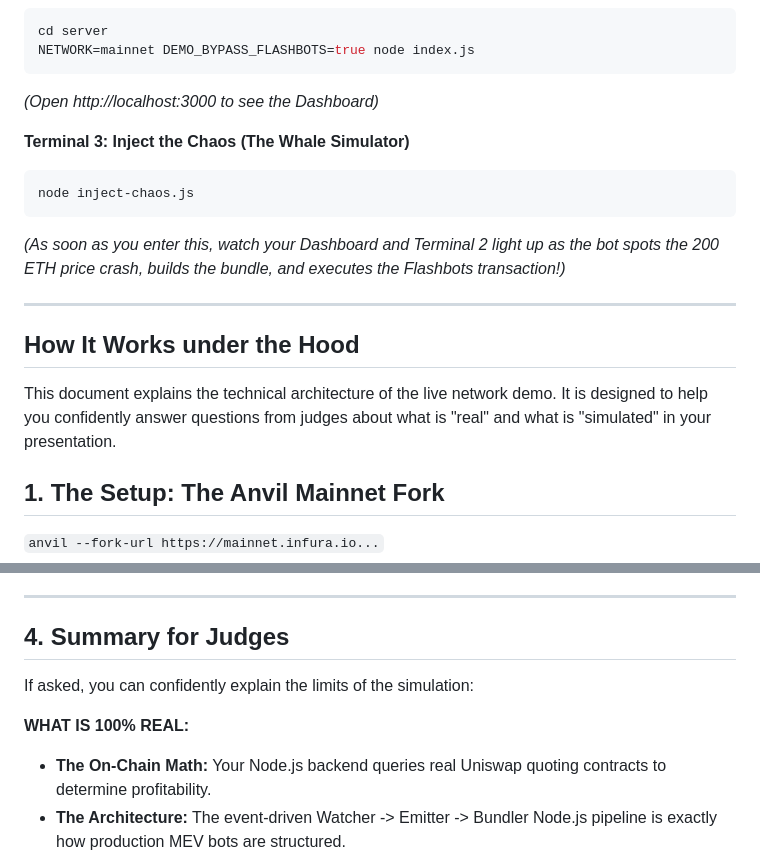
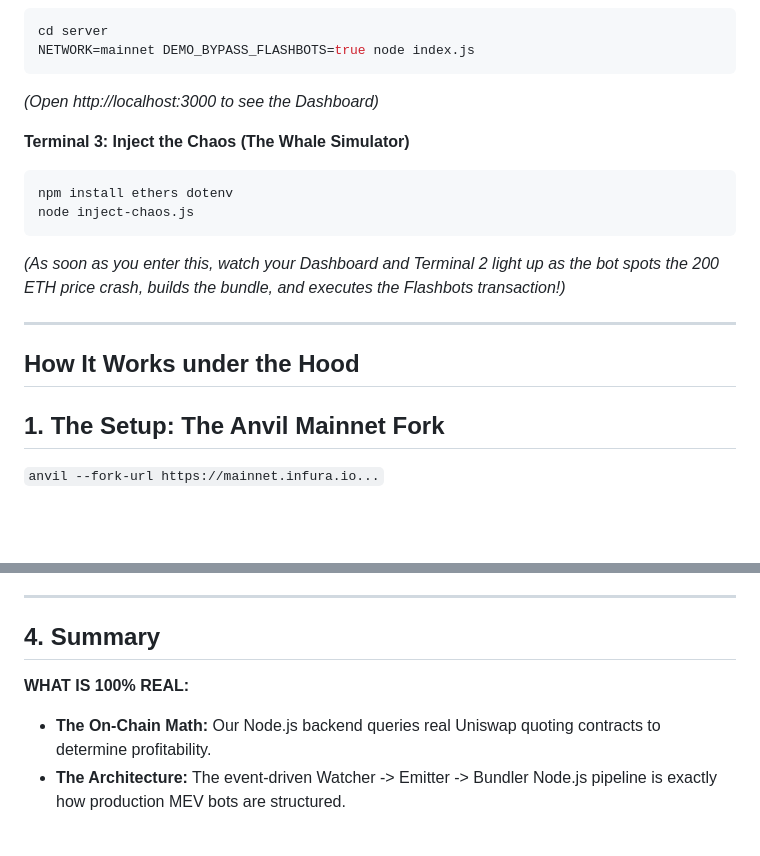
Before and after one commit to Sarnav07/ShieldTx, a Markdown page: HACKATHON_DEMO_EXPLAINER.md, 2 parts joined by grey strips. GitHub-like rendering; blank space fills up the shorter version.

````diff
--- a/HACKATHON_DEMO_EXPLAINER.md
+++ b/HACKATHON_DEMO_EXPLAINER.md
@@ -18,6 +18,7 @@ NETWORK=mainnet DEMO_BYPASS_FLASHBOTS=true node index.js
 
 **Terminal 3: Inject the Chaos (The Whale Simulator)**
 ```bash
+npm install ethers dotenv
 node inject-chaos.js
 ```
 *(As soon as you enter this, watch your Dashboard and Terminal 2 light up as the bot spots the 200 ETH price crash, builds the bundle, and executes the Flashbots transaction!)*
@@ -25,8 +26,6 @@ node inject-chaos.js
 ---
 
 ## How It Works under the Hood
-
-This document explains the technical architecture of the live network demo. It is designed to help you confidently answer questions from judges about what is "real" and what is "simulated" in your presentation.
 
 ## 1. The Setup: The Anvil Mainnet Fork
 `anvil --fork-url https://mainnet.infura.io...`
@@ -68,12 +67,10 @@ The `bundler.js` process catches the `arbitrage` event and executes the followin
 
 ---
 
-## 4. Summary for Judges
-
-If asked, you can confidently explain the limits of the simulation:
+## 4. Summary
 
 **WHAT IS 100% REAL:**
-* **The On-Chain Math:** Your Node.js backend queries real Uniswap quoting contracts to determine profitability.
+* **The On-Chain Math:** Our Node.js backend queries real Uniswap quoting contracts to determine profitability.
 * **The Architecture:** The event-driven Watcher -> Emitter -> Bundler Node.js pipeline is exactly how production MEV bots are structured.
 * **The Solidity Execution:** The `AaveLiquidator.sol` contract genuinely executes the multi-leg flash-loan arbitrage on the local fork, paying simulated gas and updating its internal ETH balance.
 * **The Dashboard:** The UI updates are driven by genuine backend events, not hardcoded strings.
````
Also changed, not shown: README.md (+7 -1 lines).
